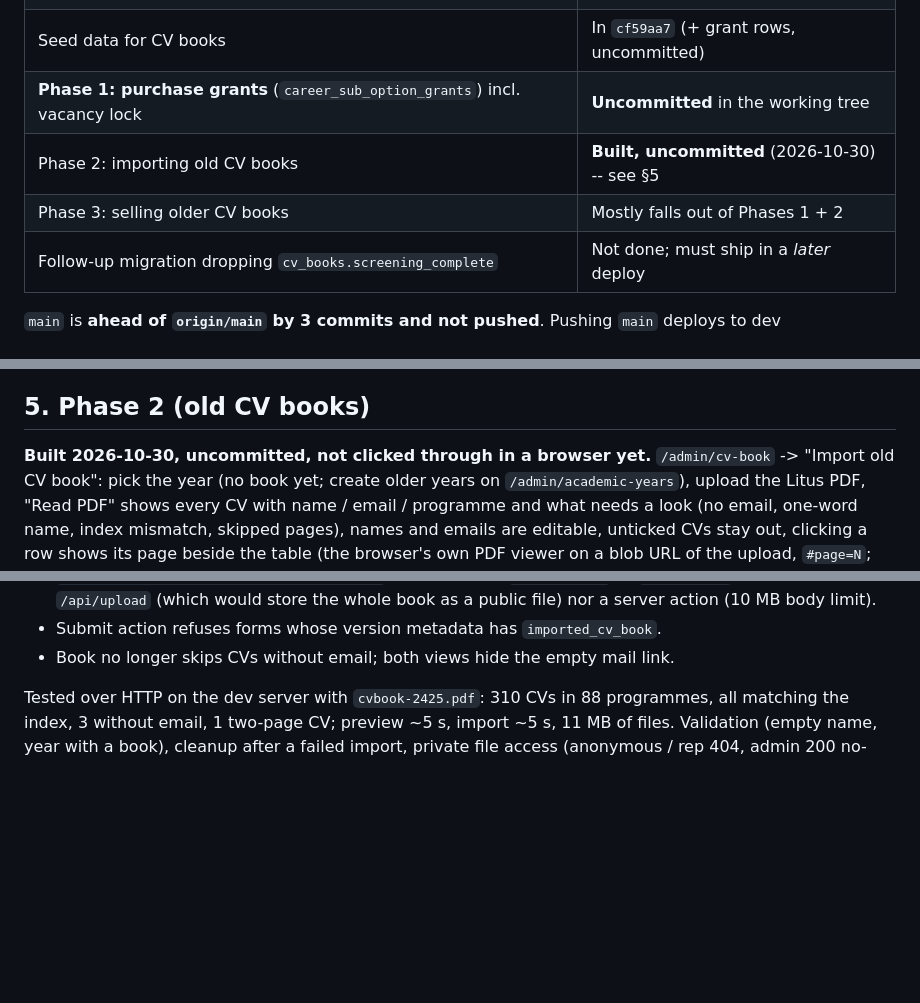
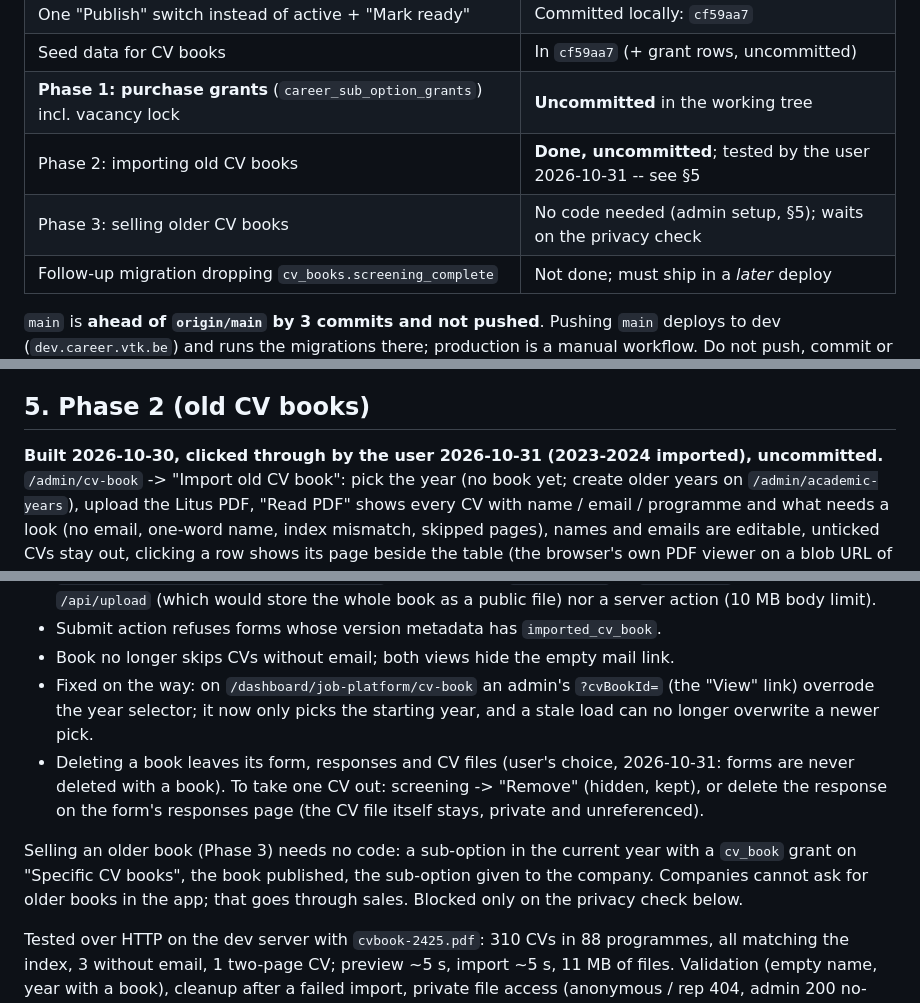
Before and after one commit to VTKLeuven/career-prisma, a Markdown page: docs/handover-cv-books-vacancies.md, 3 parts joined by grey strips. Rendered like a GitHub page; blank space fills up the shorter version.

```diff
--- a/docs/handover-cv-books-vacancies.md
+++ b/docs/handover-cv-books-vacancies.md
@@ -15,8 +15,8 @@ products").
 | One "Publish" switch instead of active + "Mark ready" | Committed locally: `cf59aa7` |
 | Seed data for CV books | In `cf59aa7` (+ grant rows, uncommitted) |
 | **Phase 1: purchase grants** (`career_sub_option_grants`) incl. vacancy lock | **Uncommitted** in the working tree |
-| Phase 2: importing old CV books | **Built, uncommitted** (2026-10-30) -- see §5 |
-| Phase 3: selling older CV books | Mostly falls out of Phases 1 + 2 |
+| Phase 2: importing old CV books | **Done, uncommitted**; tested by the user 2026-10-31 -- see §5 |
+| Phase 3: selling older CV books | No code needed (admin setup, §5); waits on the privacy check |
 | Follow-up migration dropping `cv_books.screening_complete` | Not done; must ship in a *later* deploy |
 
 `main` is **ahead of `origin/main` by 3 commits and not pushed**. Pushing `main`
@@ -83,7 +83,7 @@ changes what it can access. Still open: the backfill against real sub-option nam
 
 ## 5. Phase 2 (old CV books)
 
-**Built 2026-10-30, uncommitted, not clicked through in a browser yet.**
+**Built 2026-10-30, clicked through by the user 2026-10-31 (2023-2024 imported), uncommitted.**
 `/admin/cv-book` -> "Import old CV book": pick the year (no book yet; create
 older years on `/admin/academic-years`), upload the Litus PDF, "Read PDF"
 shows every CV with name / email / programme and what needs a look (no
@@ -105,6 +105,18 @@ every CV approved.
   book as a public file) nor a server action (10 MB body limit).
 - Submit action refuses forms whose version metadata has `imported_cv_book`.
 - Book no longer skips CVs without email; both views hide the empty mail link.
+- Fixed on the way: on `/dashboard/job-platform/cv-book` an admin's
+  `?cvBookId=` (the "View" link) overrode the year selector; it now only picks
+  the starting year, and a stale load can no longer overwrite a newer pick.
+- Deleting a book leaves its form, responses and CV files (user's choice,
+  2026-10-31: forms are never deleted with a book). To take one CV out:
+  screening -> "Remove" (hidden, kept), or delete the response on the form's
+  responses page (the CV file itself stays, private and unreferenced).
+
+Selling an older book (Phase 3) needs no code: a sub-option in the current
+year with a `cv_book` grant on "Specific CV books", the book published, the
+sub-option given to the company. Companies cannot ask for older books in the
+app; that goes through sales. Blocked only on the privacy check below.
 
 Tested over HTTP on the dev server with `cvbook-2425.pdf`: 310 CVs in 88
 programmes, all matching the index, 3 without email, 1 two-page CV; preview
```
